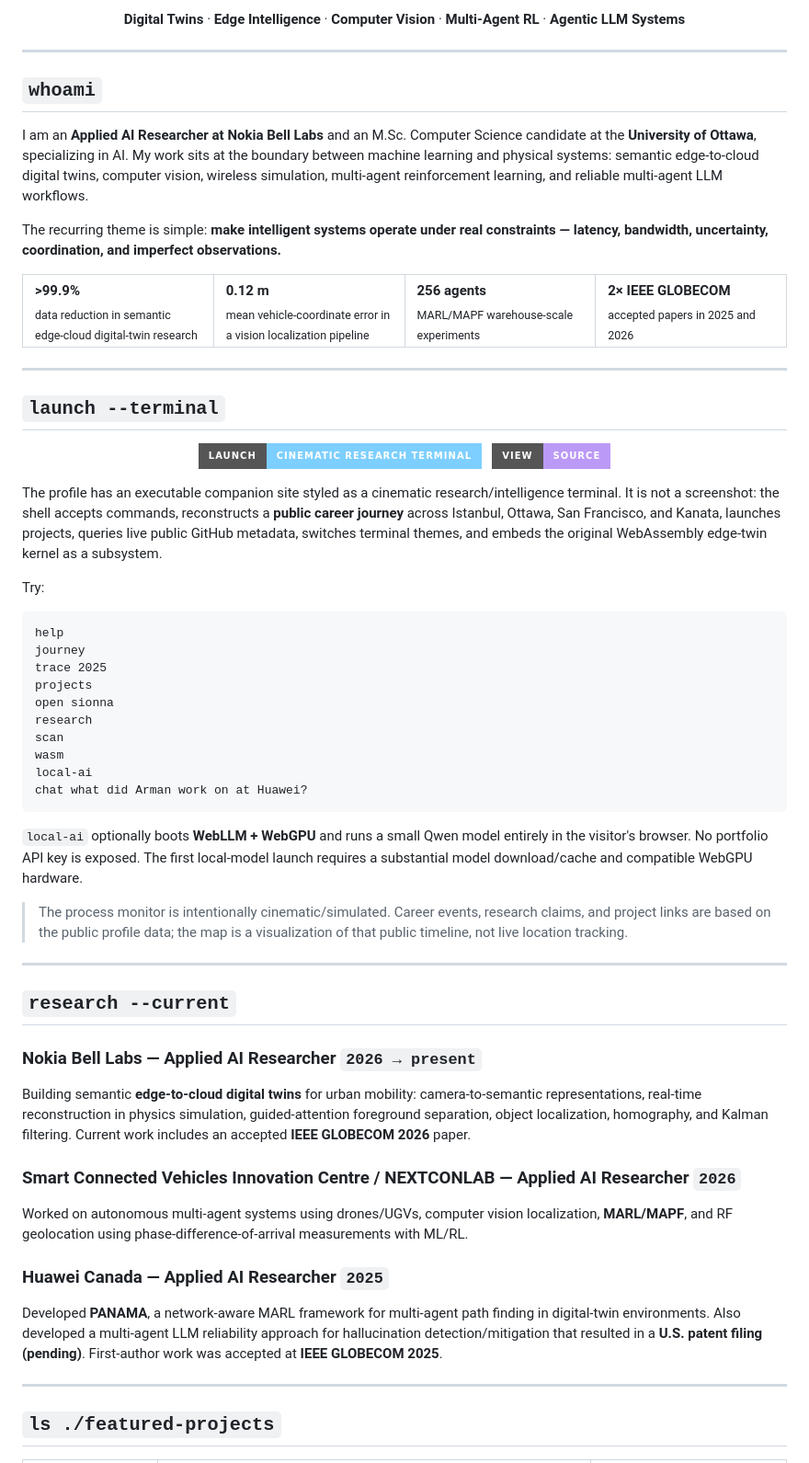
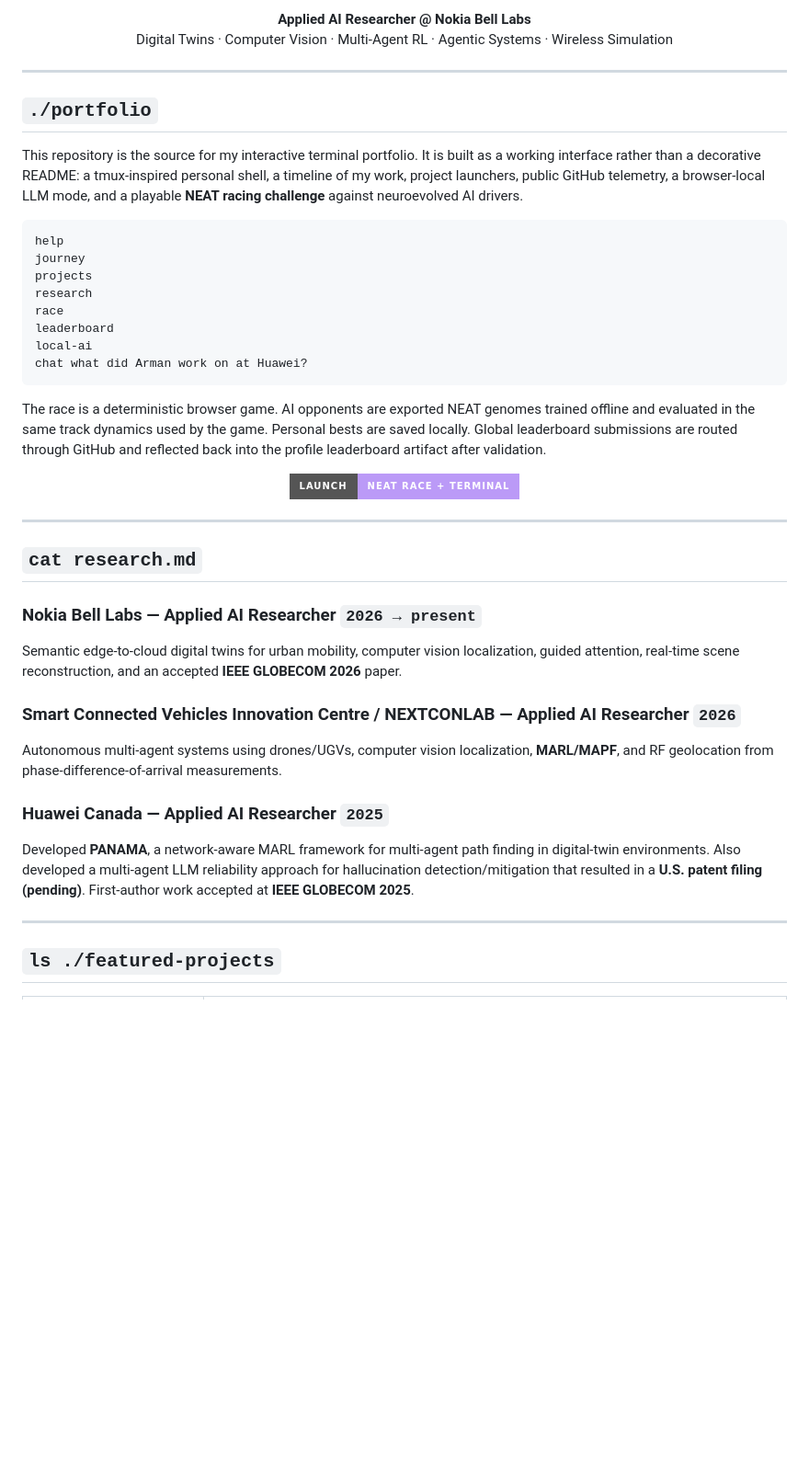
Before and after one commit to arman-dogru/arman-dogru, a Markdown page: README.md, the part around one of its changes. Shown at 92% size. Drawn GitHub-style; badges without logos; blank space fills up the shorter version.

Commit message:
docs: remove arbitrary metrics and frame profile around interactive portfolio

````diff
--- a/README.md
+++ b/README.md
@@ -11,73 +11,47 @@
 </p>
 
 <p align="center">
-  <b>Digital Twins</b> · <b>Edge Intelligence</b> · <b>Computer Vision</b> · <b>Multi-Agent RL</b> · <b>Agentic LLM Systems</b>
+  <b>Applied AI Researcher @ Nokia Bell Labs</b><br/>
+  Digital Twins · Computer Vision · Multi-Agent RL · Agentic Systems · Wireless Simulation
 </p>
 
 ---
 
-## `whoami`
+## `./portfolio`
 
-I am an **Applied AI Researcher at Nokia Bell Labs** and an M.Sc. Computer Science candidate at the **University of Ottawa**, specializing in AI. My work sits at the boundary between machine learning and physical systems: semantic edge-to-cloud digital twins, computer vision, wireless simulation, multi-agent reinforcement learning, and reliable multi-agent LLM workflows.
-
-The recurring theme is simple: **make intelligent systems operate under real constraints — latency, bandwidth, uncertainty, coordination, and imperfect observations.**
-
-<table>
-<tr>
-<td width="25%"><b>&gt;99.9%</b><br/><sub>data reduction in semantic edge-cloud digital-twin research</sub></td>
-<td width="25%"><b>0.12 m</b><br/><sub>mean vehicle-coordinate error in a vision localization pipeline</sub></td>
-<td width="25%"><b>256 agents</b><br/><sub>MARL/MAPF warehouse-scale experiments</sub></td>
-<td width="25%"><b>2× IEEE GLOBECOM</b><br/><sub>accepted papers in 2025 and 2026</sub></td>
-</tr>
-</table>
-
----
-
-## `launch --terminal`
-
-<p align="center">
-  <a href="https://raw.githack.com/arman-dogru/arman-dogru/main/index.html">
-    <img src="https://img.shields.io/badge/LAUNCH-CINEMATIC_RESEARCH_TERMINAL-7dcfff?style=for-the-badge&logo=gnometerminal&logoColor=05070d" alt="Launch cinematic research terminal" />
-  </a>
-  &nbsp;
-  <a href="https://github.com/arman-dogru/arman-dogru">
-    <img src="https://img.shields.io/badge/VIEW-SOURCE-bb9af7?style=for-the-badge&logo=github&logoColor=white" alt="View source" />
-  </a>
-</p>
-
-The profile has an executable companion site styled as a cinematic research/intelligence terminal. It is not a screenshot: the shell accepts commands, reconstructs a **public career journey** across Istanbul, Ottawa, San Francisco, and Kanata, launches projects, queries live public GitHub metadata, switches terminal themes, and embeds the original WebAssembly edge-twin kernel as a subsystem.
-
-Try:
+This repository is the source for my interactive terminal portfolio. It is built as a working interface rather than a decorative README: a tmux-inspired personal shell, a timeline of my work, project launchers, public GitHub telemetry, a browser-local LLM mode, and a playable **NEAT racing challenge** against neuroevolved AI drivers.
 
 ```text
 help
 journey
-trace 2025
 projects
-open sionna
 research
-scan
-wasm
+race
+leaderboard
 local-ai
 chat what did Arman work on at Huawei?
 ```
 
-`local-ai` optionally boots **WebLLM + WebGPU** and runs a small Qwen model entirely in the visitor's browser. No portfolio API key is exposed. The first local-model launch requires a substantial model download/cache and compatible WebGPU hardware.
+The race is a deterministic browser game. AI opponents are exported NEAT genomes trained offline and evaluated in the same track dynamics used by the game. Personal bests are saved locally. Global leaderboard submissions are routed through GitHub and reflected back into the profile leaderboard artifact after validation.
 
-> The process monitor is intentionally cinematic/simulated. Career events, research claims, and project links are based on the public profile data; the map is a visualization of that public timeline, not live location tracking.
+<p align="center">
+  <a href="https://raw.githack.com/arman-dogru/arman-dogru/main/index.html">
+    <img src="https://img.shields.io/badge/LAUNCH-NEAT_RACE_%2B_TERMINAL-bb9af7?style=for-the-badge&logo=github&logoColor=white" alt="Launch terminal and NEAT race" />
+  </a>
+</p>
 
 ---
 
-## `research --current`
+## `cat research.md`
 
 ### Nokia Bell Labs — Applied AI Researcher `2026 → present`
-Building semantic **edge-to-cloud digital twins** for urban mobility: camera-to-semantic representations, real-time reconstruction in physics simulation, guided-attention foreground separation, object localization, homography, and Kalman filtering. Current work includes an accepted **IEEE GLOBECOM 2026** paper.
+Semantic edge-to-cloud digital twins for urban mobility, computer vision localization, guided attention, real-time scene reconstruction, and an accepted **IEEE GLOBECOM 2026** paper.
 
 ### Smart Connected Vehicles Innovation Centre / NEXTCONLAB — Applied AI Researcher `2026`
-Worked on autonomous multi-agent systems using drones/UGVs, computer vision localization, **MARL/MAPF**, and RF geolocation using phase-difference-of-arrival measurements with ML/RL.
+Autonomous multi-agent systems using drones/UGVs, computer vision localization, **MARL/MAPF**, and RF geolocation from phase-difference-of-arrival measurements.
 
 ### Huawei Canada — Applied AI Researcher `2025`
-Developed **PANAMA**, a network-aware MARL framework for multi-agent path finding in digital-twin environments. Also developed a multi-agent LLM reliability approach for hallucination detection/mitigation that resulted in a **U.S. patent filing (pending)**. First-author work was accepted at **IEEE GLOBECOM 2025**.
+Developed **PANAMA**, a network-aware MARL framework for multi-agent path finding in digital-twin environments. Also developed a multi-agent LLM reliability approach for hallucination detection/mitigation that resulted in a **U.S. patent filing (pending)**. First-author work accepted at **IEEE GLOBECOM 2025**.
 
 ---
 
````
Also changed, not shown: other parts of README.md (+14 -30 lines).
